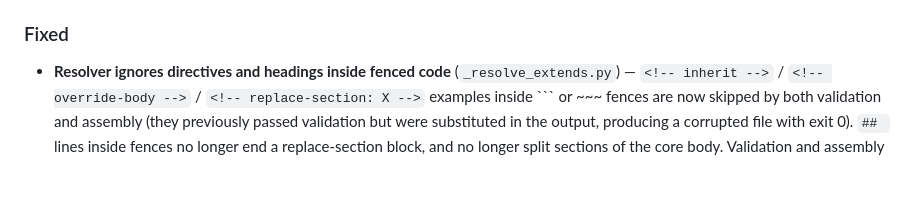
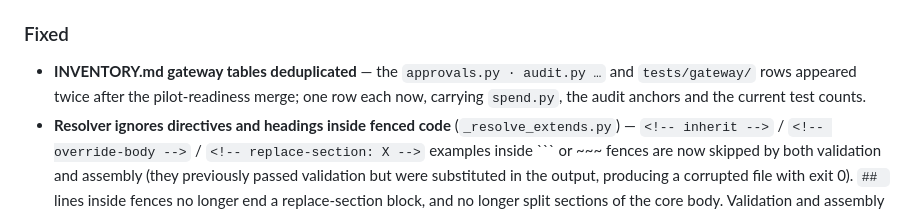
Before and after one commit to jason-simhope-ai/manufacturing-skill, a Markdown page: CHANGELOG.md, the part around the change. Drawn GitHub-style; blank space fills up the shorter version.

````diff
--- a/CHANGELOG.md
+++ b/CHANGELOG.md
@@ -94,6 +94,7 @@ and this project adheres to [Semantic Versioning](https://semver.org/spec/v2.0.0
 
 ### Fixed
 
+- **INVENTORY.md gateway tables deduplicated** — the `approvals.py · audit.py …` and `tests/gateway/` rows appeared twice after the pilot-readiness merge; one row each now, carrying `spend.py`, the audit anchors and the current test counts.
 - **Resolver ignores directives and headings inside fenced code** (`_resolve_extends.py`) — `<!-- inherit -->` / `<!-- override-body -->` / `<!-- replace-section: X -->` examples inside ``` or ~~~ fences are now skipped by both validation and assembly (they previously passed validation but were substituted in the output, producing a corrupted file with exit 0). `## ` lines inside fences no longer end a replace-section block, and no longer split sections of the core body. Validation and assembly now share one offset-preserving scan.
 - **Resolver rejects bad `extends:` values with a clean error** — a list, mapping, int or empty `extends:` and unparsable YAML frontmatter now exit non-zero with a one-line `::error` instead of a Python traceback. `--out` creates missing parent directories.
 - **`extends:` path check no longer bypassable** — the core-containment test compared string prefixes, so `core-evil/...` passed; the path is now normalised and checked by components (absolute paths, `..` and non-`core/` roots are rejected before any file is touched).
````
Also changed, not shown: INVENTORY.md (+1 -3 lines).
